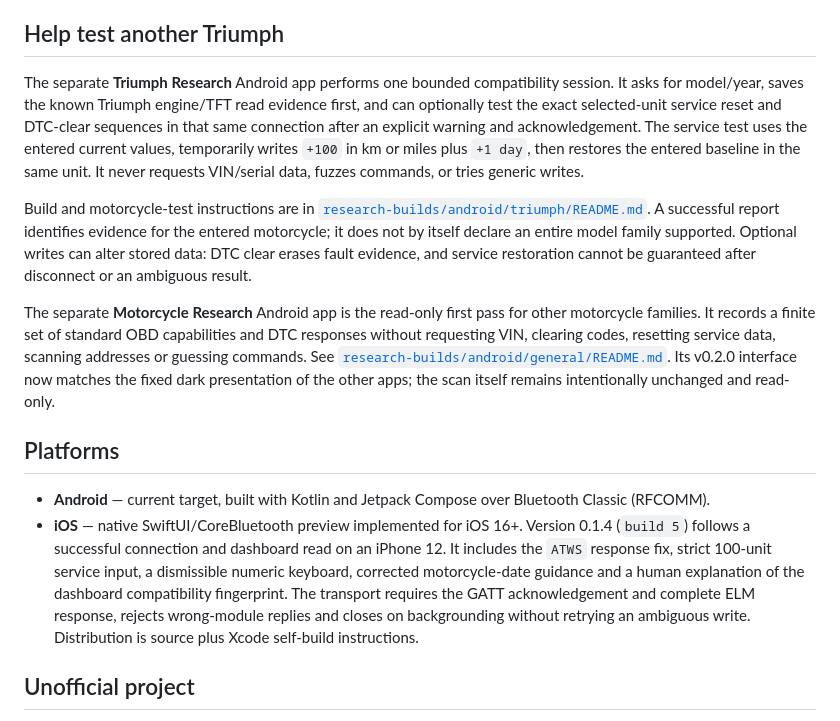
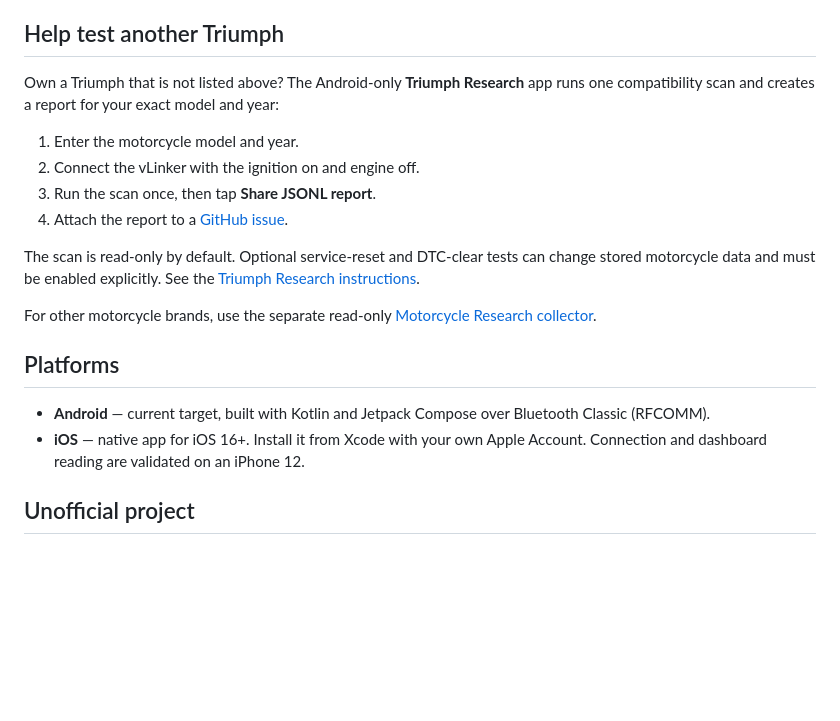
Before and after one commit to Dimkarodinz/reset-moto-reminders, a Markdown page: README.md, the part around one of its changes. Drawn GitHub-style; blank space fills up the shorter version.

Commit message:
Simplify public installation and testing guidance

```diff
--- a/README.md
+++ b/README.md
@@ -79,22 +80,26 @@ public Xcode project with the rider's own Apple Account; see the
 
 ## Help test another Triumph
 
-The separate **Triumph Research** Android app performs one bounded compatibility session. It asks for model/year, saves the known Triumph engine/TFT read evidence first, and can optionally test the exact selected-unit service reset and DTC-clear sequences in that same connection after an explicit warning and acknowledgement. The service test uses the entered current values, temporarily writes `+100` in km or miles plus `+1 day`, then restores the entered baseline in the same unit. It never requests VIN/serial data, fuzzes commands, or tries generic writes.
+Own a Triumph that is not listed above? The Android-only **Triumph Research** app
+runs one compatibility scan and creates a report for your exact model and year:
 
-Build and motorcycle-test instructions are in [`research-builds/android/triumph/README.md`](research-builds/android/triumph/README.md). A successful report identifies evidence for the entered motorcycle; it does not by itself declare an entire model family supported. Optional writes can alter stored data: DTC clear erases fault evidence, and service restoration cannot be guaranteed after disconnect or an ambiguous result.
+1. Enter the motorcycle model and year.
+2. Connect the vLinker with the ignition on and engine off.
+3. Run the scan once, then tap **Share JSONL report**.
+4. Attach the report to a [GitHub issue](https://github.com/Dimkarodinz/reset-moto-reminders/issues/new).
 
-The separate **Motorcycle Research** Android app is the read-only first pass for
-other motorcycle families. It records a finite set of standard OBD capabilities
-and DTC responses without requesting VIN, clearing codes, resetting service data,
-scanning addresses or guessing commands. See
-[`research-builds/android/general/README.md`](research-builds/android/general/README.md).
-Its v0.2.0 interface now matches the fixed dark presentation of the other apps;
-the scan itself remains intentionally unchanged and read-only.
+The scan is read-only by default. Optional service-reset and DTC-clear tests can
+change stored motorcycle data and must be enabled explicitly. See the
+[Triumph Research instructions](research-builds/android/triumph/README.md).
+
+For other motorcycle brands, use the separate read-only
+[Motorcycle Research collector](research-builds/android/general/README.md).
 
 ## Platforms
 
 - **Android** — current target, built with Kotlin and Jetpack Compose over Bluetooth Classic (RFCOMM).
-- **iOS** — native SwiftUI/CoreBluetooth preview implemented for iOS 16+. Version 0.1.4 (`build 5`) follows a successful connection and dashboard read on an iPhone 12. It includes the `ATWS` response fix, strict 100-unit service input, a dismissible numeric keyboard, corrected motorcycle-date guidance and a human explanation of the dashboard compatibility fingerprint. The transport requires the GATT acknowledgement and complete ELM response, rejects wrong-module replies and closes on backgrounding without retrying an ambiguous write. Distribution is source plus Xcode self-build instructions.
+- **iOS** — native app for iOS 16+. Install it from Xcode with your own Apple
+  Account. Connection and dashboard reading are validated on an iPhone 12.
 
 ## Unofficial project
 
```
Also changed, not shown: other parts of README.md (+2 -1 lines).
